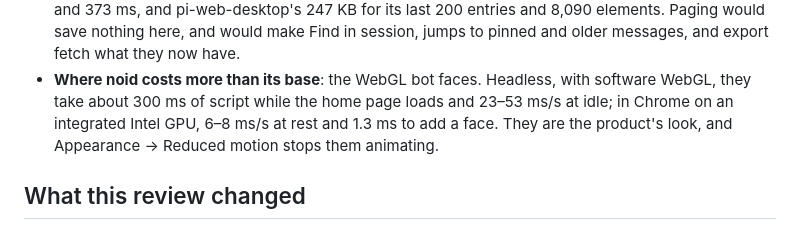
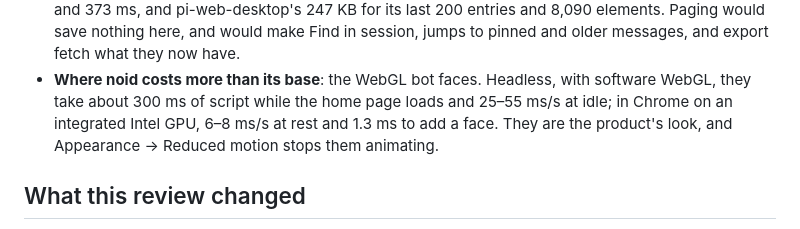
Before and after one commit to noid-one/noid-bot, a Markdown page: docs/design/performance.md, the part around the change. Rendered like a GitHub page.

Commit message:
docs: the faces' idle cost in the text matches the table (second sitting)
Co-Authored-By: Claude Opus 5.5 <noreply@anthropic.com>
Claude-Session: https://claude.ai/code/session_01PKYNKC8cnPknFwwMeJBvLa

```diff
--- a/docs/design/performance.md
+++ b/docs/design/performance.md
@@ -73,7 +73,7 @@ Yes. By dimension:
   elements. Paging would save nothing here, and would make Find in session, jumps to pinned and older messages, and
   export fetch what they now have.
 - **Where noid costs more than its base**: the WebGL bot faces. Headless, with software WebGL, they take about 300 ms
-  of script while the home page loads and 23–53 ms/s at idle; in Chrome on an integrated Intel GPU, 6–8 ms/s at rest
+  of script while the home page loads and 25–55 ms/s at idle; in Chrome on an integrated Intel GPU, 6–8 ms/s at rest
   and 1.3 ms to add a face. They are the product's look, and Appearance → Reduced motion stops them animating.
 
 ## What this review changed
```
